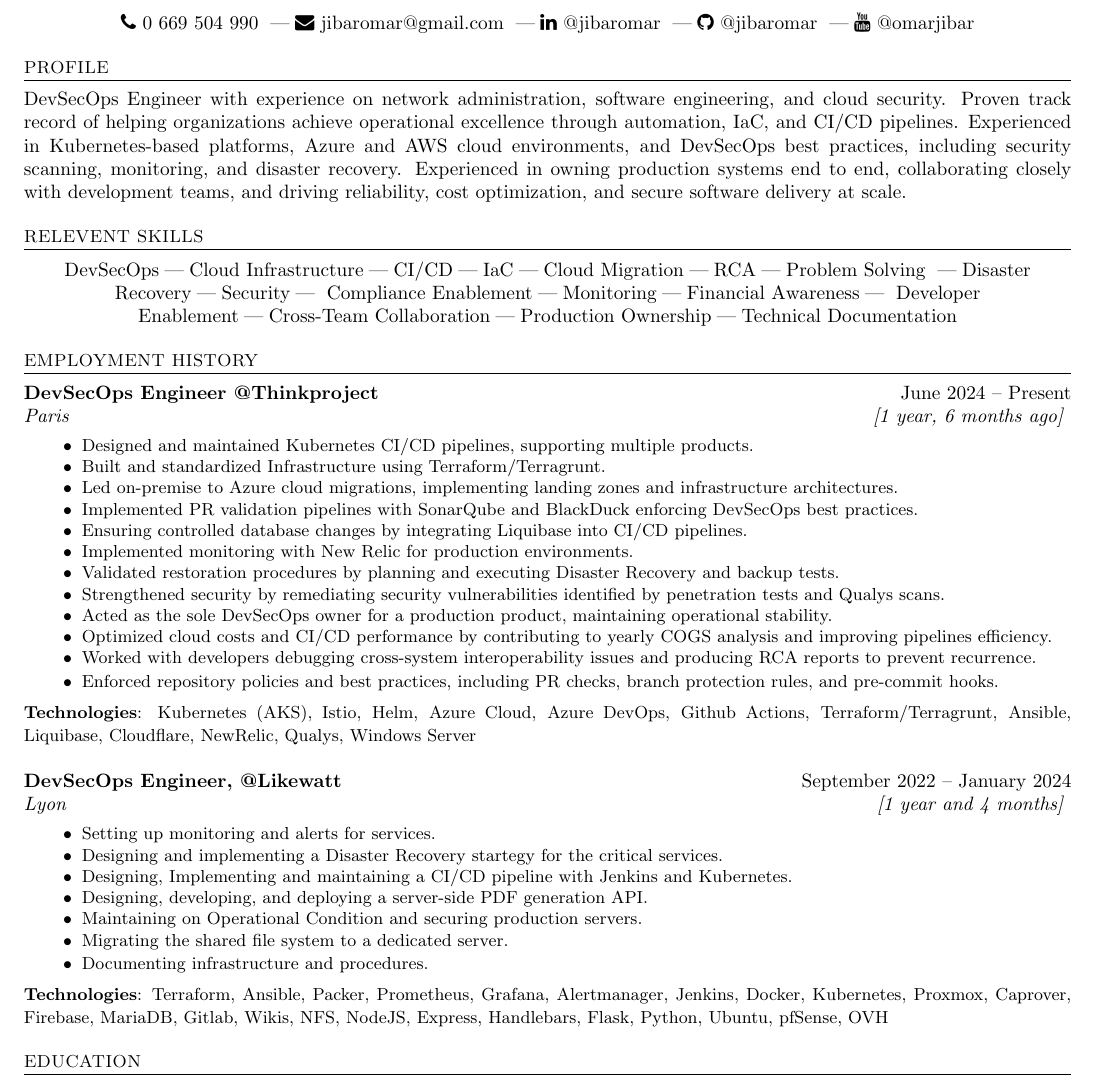
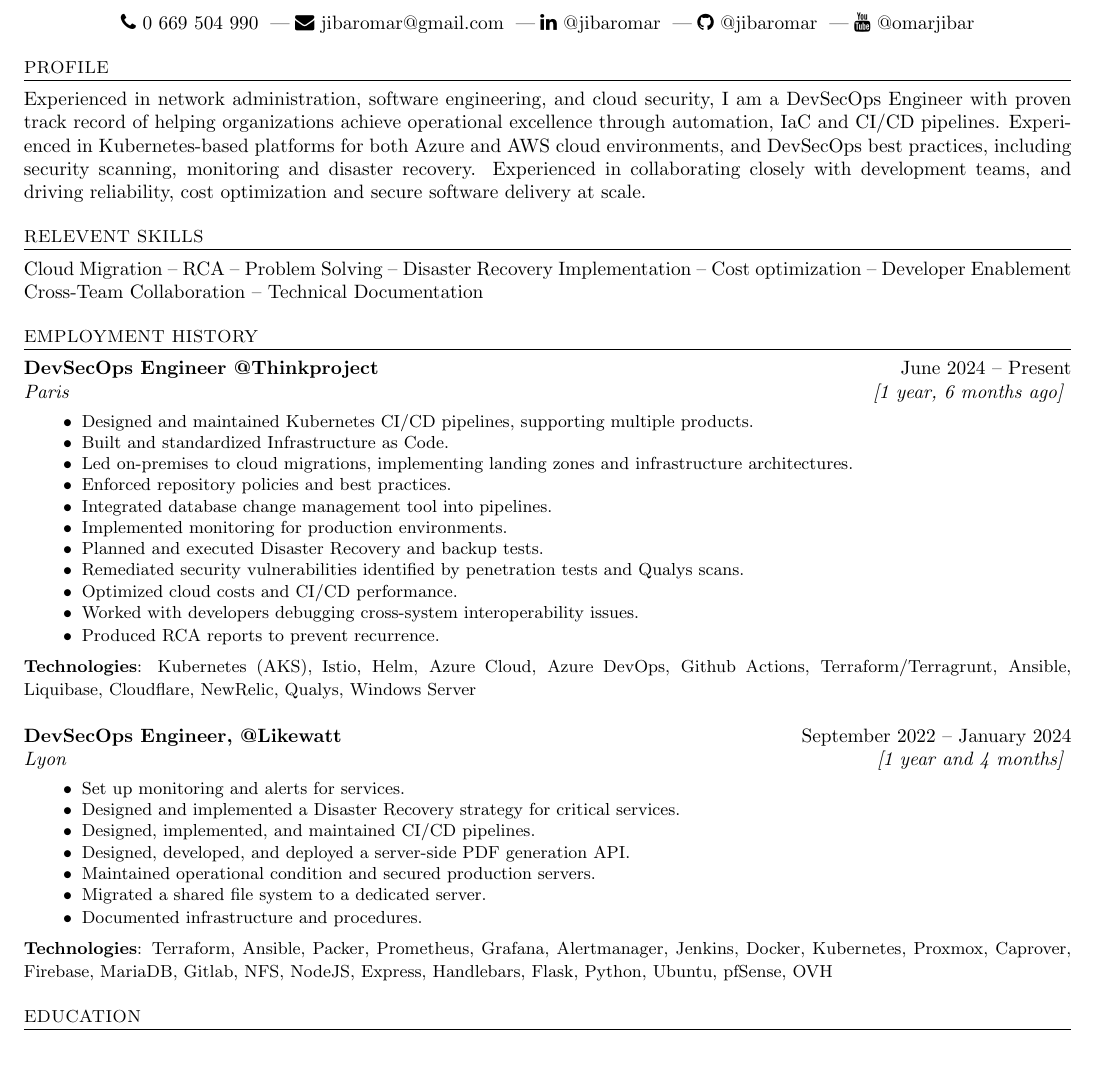
Before and after one commit to jibaromar/MyResume, a LaTeX document (main.tex): part of the page, cut so that both start at the same text, the shorter picture padded with empty space. Compiled offline with pdfLaTeX.

Commit message:
Enhance text and representation

```diff
--- a/main.tex
+++ b/main.tex
@@ -98,21 +98,15 @@
 
 % ---------- Profile ----------
 \section*{Profile}
-DevSecOps Engineer with experience on network administration, software engineering, and cloud security.
-Proven track record of helping organizations achieve operational excellence through automation,
-IaC, and CI/CD pipelines. Experienced in Kubernetes-based platforms,
-Azure and AWS cloud environments, and DevSecOps best practices, including security scanning, monitoring,
-and disaster recovery. Experienced in owning production systems end to end, collaborating closely with
-development teams, and driving reliability, cost optimization, and secure software delivery at scale.
+Experienced in network administration, software engineering, and cloud security, I am a DevSecOps Engineer with proven track record of helping organizations
+achieve operational excellence through automation, IaC and CI/CD pipelines. Experienced in Kubernetes-based platforms for both Azure and AWS cloud environments,
+and DevSecOps best practices, including security scanning, monitoring and disaster recovery. Experienced in collaborating closely with development teams,
+and driving reliability, cost optimization and secure software delivery at scale.
 
 % ---------- Skills ----------
 \section*{Relevent Skills}
-
-\begin{center}
-DevSecOps\;|\;Cloud Infrastructure\;|\;CI/CD\;|\;IaC\;|\;Cloud Migration\;|\;RCA\;|\;Problem Solving
-\;|\;Disaster Recovery\;|\;Security\;|\; Compliance Enablement\;|\;Monitoring\;|\;Financial Awareness\;|\;
-Developer Enablement\;|\;Cross-Team Collaboration\;|\;Production Ownership\;|\;Technical Documentation
-\end{center}
+Cloud Migration -- RCA -- Problem Solving -- Disaster Recovery Implementation -- Cost optimization -- Developer Enablement \\
+Cross-Team Collaboration -- Technical Documentation
 
 % ---------- Employment History ----------
 \section*{Employment History}
@@ -125,17 +119,17 @@
 
 \begin{itemize}
   \resumeItem{Designed and maintained Kubernetes CI/CD pipelines, supporting multiple products.}
-  \resumeItem{Built and standardized Infrastructure using Terraform/Terragrunt.}
-  \resumeItem{Led on-premise to Azure cloud migrations, implementing landing zones and infrastructure architectures.}
-  \resumeItem{Implemented PR validation pipelines with SonarQube and BlackDuck enforcing DevSecOps best practices.}
-  \resumeItem{Ensuring controlled database changes by integrating Liquibase into CI/CD pipelines.}
-  \resumeItem{Implemented monitoring with New Relic for production environments.}
-  \resumeItem{Validated restoration procedures by planning and executing Disaster Recovery and backup tests.}
-  \resumeItem{Strengthened security by remediating security vulnerabilities identified by penetration tests and Qualys scans.}
-  \resumeItem{Acted as the sole DevSecOps owner for a production product, maintaining operational stability.}
-  \resumeItem{Optimized cloud costs and CI/CD performance by contributing to yearly COGS analysis and improving pipelines efficiency.}
-  \resumeItem{Worked with developers debugging cross-system interoperability issues and producing RCA reports to prevent recurrence.}
-  \resumeItem{Enforced repository policies and best practices, including PR checks, branch protection rules, and pre-commit hooks.}
+  \resumeItem{Built and standardized Infrastructure as Code.}
+  \resumeItem{Led on-premises to cloud migrations, implementing landing zones and infrastructure architectures.}
+  \resumeItem{Enforced repository policies and best practices.}
+  \resumeItem{Integrated database change management tool into pipelines.}
+  \resumeItem{Implemented monitoring for production environments.}
+  \resumeItem{Planned and executed Disaster Recovery and backup tests.}
+  \resumeItem{Remediated security vulnerabilities identified by penetration tests and Qualys scans.}
+  \resumeItem{Optimized cloud costs and CI/CD performance.}
+  \resumeItem{Worked with developers debugging cross-system interoperability issues.}
+  \resumeItem{Produced RCA reports to prevent recurrence.}
+
 \end{itemize}
 
 \resumeTechs
@@ -150,17 +144,18 @@
   {[1 year and 4 months]}
 
 \begin{itemize}
-  \resumeItem{Setting up monitoring and alerts for services.}
-  \resumeItem{Designing and implementing a Disaster Recovery startegy for the critical services.}
-  \resumeItem{Designing, Implementing and maintaining a CI/CD pipeline with Jenkins and Kubernetes.}
-  \resumeItem{Designing, developing, and deploying a server-side PDF generation API.}
-  \resumeItem{Maintaining on Operational Condition and securing production servers.}
-  \resumeItem{Migrating the shared file system to a dedicated server.}
-  \resumeItem{Documenting infrastructure and procedures.}
+  \resumeItem{Set up monitoring and alerts for services.}
+  \resumeItem{Designed and implemented a Disaster Recovery strategy for critical services.}
+  \resumeItem{Designed, implemented, and maintained CI/CD pipelines.}
+  \resumeItem{Designed, developed, and deployed a server-side PDF generation API.}
+  \resumeItem{Maintained operational condition and secured production servers.}
+  \resumeItem{Migrated a shared file system to a dedicated server.}
+  \resumeItem{Documented infrastructure and procedures.}
+
 \end{itemize}
 
 \resumeTechs
-  {Terraform, Ansible, Packer, Prometheus, Grafana, Alertmanager, Jenkins, Docker, Kubernetes, Proxmox, Caprover, Firebase, MariaDB, Gitlab, Wikis, NFS, NodeJS, Express, Handlebars, Flask, Python, Ubuntu, pfSense, OVH}
+  {Terraform, Ansible, Packer, Prometheus, Grafana, Alertmanager, Jenkins, Docker, Kubernetes, Proxmox, Caprover, Firebase, MariaDB, Gitlab, NFS, NodeJS, Express, Handlebars, Flask, Python, Ubuntu, pfSense, OVH}
 
 % ---------- Education ----------
 \section*{Education}
```
